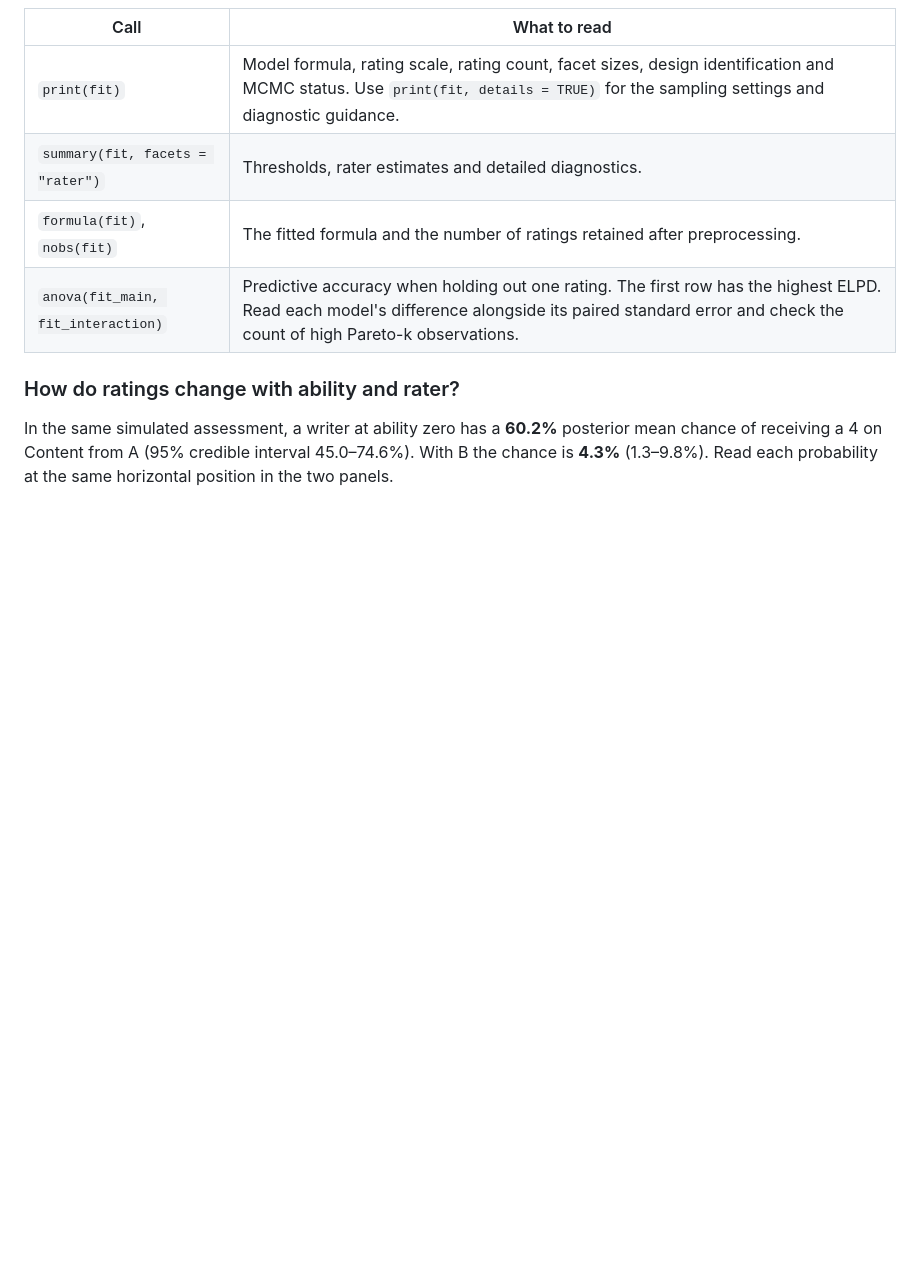
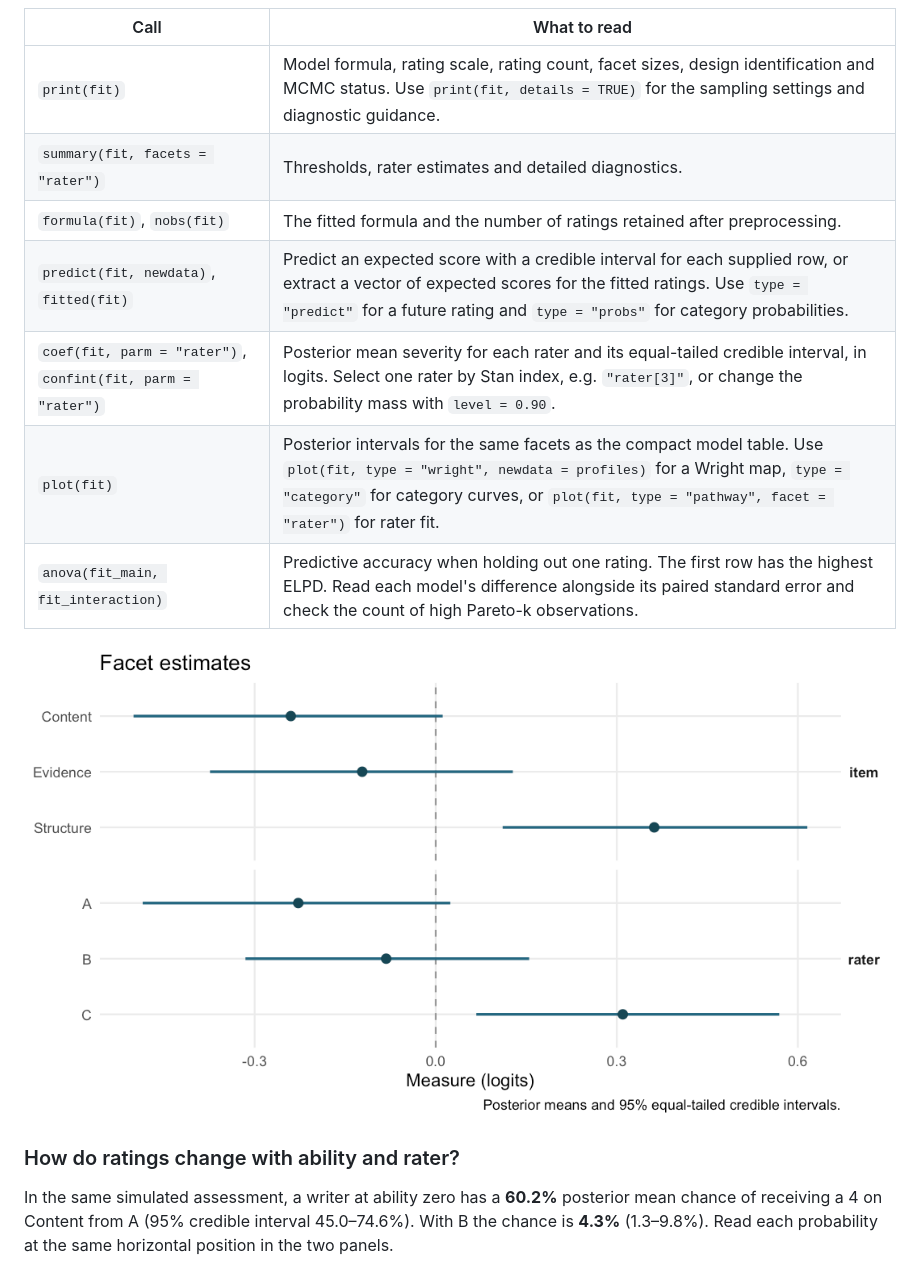
Before and after one commit to egumasa/BayesMFRM, a Markdown page: README.md, the part around the change. Rendered like a GitHub page; pictures changed too: man/figures/writing-facet-estimates.png (added); blank space fills up the shorter version.

Commit message:
Expose posterior intervals, fitted ratings and Rasch plots through R generics

```diff
--- a/README.md
+++ b/README.md
@@ -66,7 +66,12 @@ estimates by level, or use `file = "results.html"` to save a standalone table.
 | `print(fit)` | Model formula, rating scale, rating count, facet sizes, design identification and MCMC status. Use `print(fit, details = TRUE)` for the sampling settings and diagnostic guidance. |
 | `summary(fit, facets = "rater")` | Thresholds, rater estimates and detailed diagnostics. |
 | `formula(fit)`, `nobs(fit)` | The fitted formula and the number of ratings retained after preprocessing. |
+| `predict(fit, newdata)`, `fitted(fit)` | Predict an expected score with a credible interval for each supplied row, or extract a vector of expected scores for the fitted ratings. Use `type = "predict"` for a future rating and `type = "probs"` for category probabilities. |
+| `coef(fit, parm = "rater")`, `confint(fit, parm = "rater")` | Posterior mean severity for each rater and its equal-tailed credible interval, in logits. Select one rater by Stan index, e.g. `"rater[3]"`, or change the probability mass with `level = 0.90`. |
+| `plot(fit)` | Posterior intervals for the same facets as the compact model table. Use `plot(fit, type = "wright", newdata = profiles)` for a Wright map, `type = "category"` for category curves, or `plot(fit, type = "pathway", facet = "rater")` for rater fit. |
 | `anova(fit_main, fit_interaction)` | Predictive accuracy when holding out one rating. The first row has the highest ELPD. Read each model's difference alongside its paired standard error and check the count of high Pareto-k observations. |
+
+![Criterion difficulties and rater severities in the writing example. The intervals for Structure and rater C lie above zero.](man/figures/writing-facet-estimates.png)
 
 ### How do ratings change with ability and rater?
 
```
Also changed, not shown: NEWS.md (+6 -0 lines), 11 other files.
